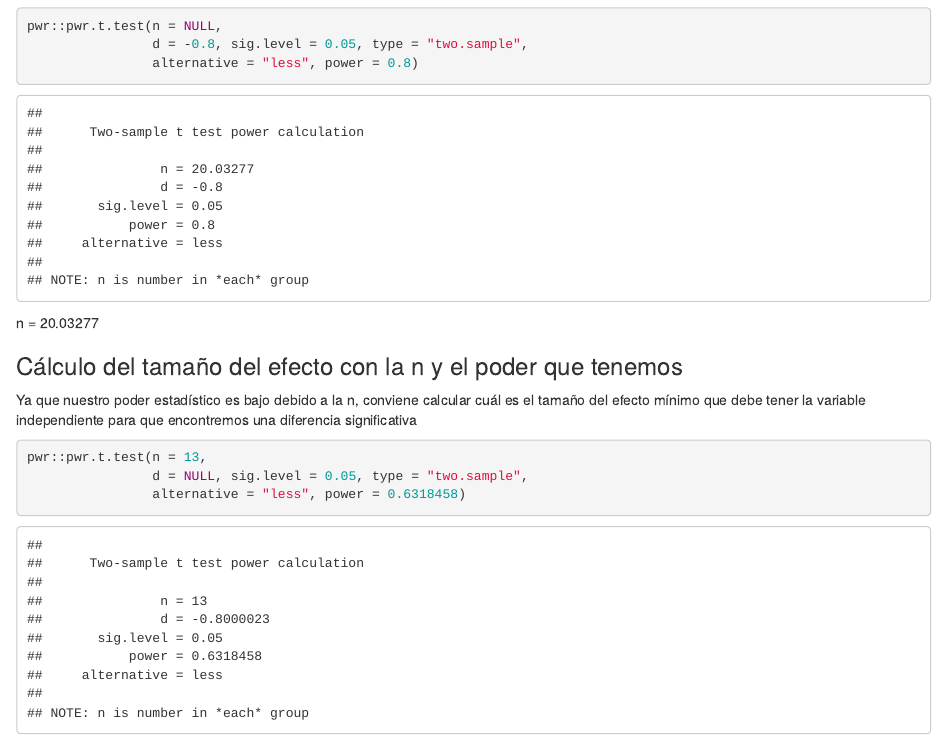
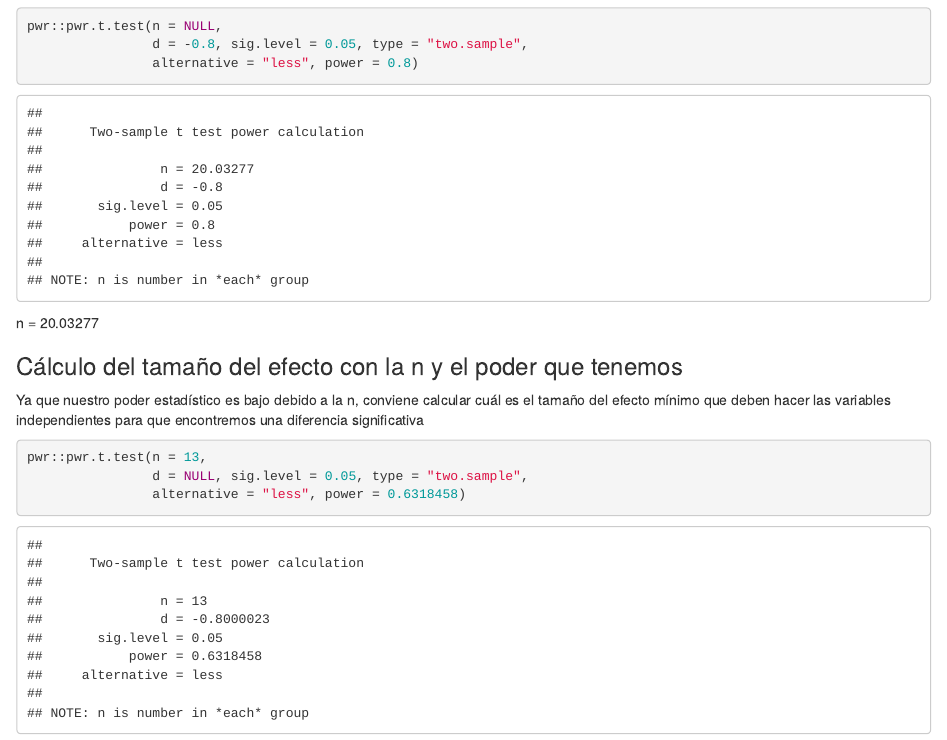
Before and after one commit to JuanCarlosGomezM/ClasesR, an R Markdown document (CodigoEquipo2.Rmd): the page in a window 1100 px wide, from 6690 px down. Rendered offline with R 4.5, knitr and Pandoc, with nearby package versions; some code elsewhere in the file could not run offline.

Commit message:
Corrección menor

````diff
--- a/CodigoEquipo2.Rmd
+++ b/CodigoEquipo2.Rmd
@@ -310,8 +310,8 @@ n = 20.03277
 
 ### Cálculo del tamaño del efecto con la n y el poder que tenemos
 Ya que nuestro poder estadístico es bajo debido a la n,
-conviene calcular cuál es el tamaño del efecto mínimo que debe tener
-la variable independiente para que encontremos una diferencia significativa
+conviene calcular cuál es el tamaño del efecto mínimo que deben hacer
+las variables independientes para que encontremos una diferencia significativa
 ```{r}
 pwr::pwr.t.test(n = 13,
                 d = NULL, sig.level = 0.05, type = "two.sample",
````
